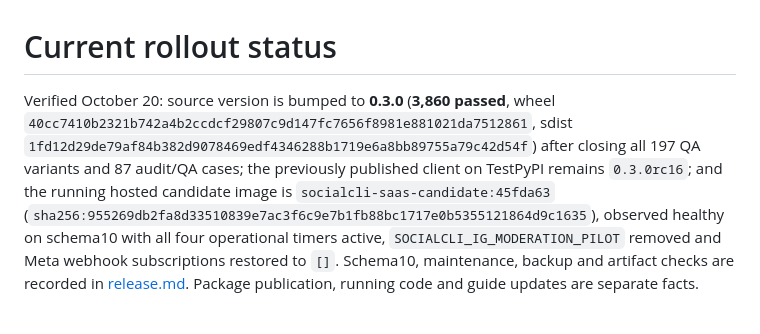
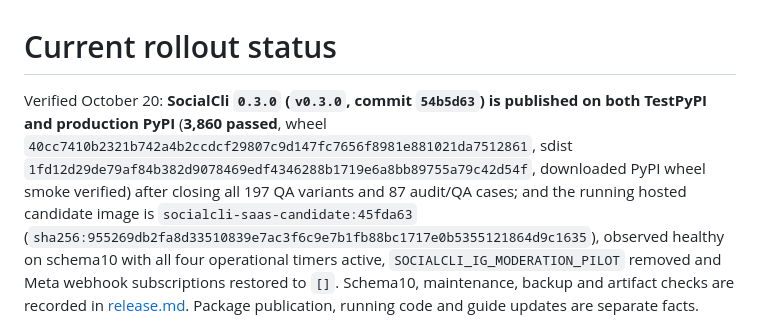
Before and after one commit to engels-florentino/SocialCli, a Markdown page: deploy/saas/candidate-status.md, the part around the change. Drawn GitHub-style.

```diff
--- a/deploy/saas/candidate-status.md
+++ b/deploy/saas/candidate-status.md
@@ -1,11 +1,10 @@
 # Current rollout status
 
-Verified October 20: source version is bumped to **0.3.0** (**3,860 passed**,
-wheel `40cc7410b2321b742a4b2ccdcf29807c9d147fc7656f8981e881021da7512861`,
-sdist `1fd12d29de79af84b382d9078469edf4346288b1719e6a8bb89755a79c42d54f`)
-after closing all 197 QA variants and 87 audit/QA cases; the previously
-published client on TestPyPI remains `0.3.0rc16`; and the running hosted candidate
-image is `socialcli-saas-candidate:45fda63`
+Verified October 20: **SocialCli `0.3.0` (`v0.3.0`, commit `54b5d63`) is published on both TestPyPI and production PyPI**
+(**3,860 passed**, wheel `40cc7410b2321b742a4b2ccdcf29807c9d147fc7656f8981e881021da7512861`,
+sdist `1fd12d29de79af84b382d9078469edf4346288b1719e6a8bb89755a79c42d54f`,
+downloaded PyPI wheel smoke verified) after closing all 197 QA variants and 87 audit/QA cases;
+and the running hosted candidate image is `socialcli-saas-candidate:45fda63`
 (`sha256:955269db2fa8d33510839e7ac3f6c9e7b1fb88bc1717e0b5355121864d9c1635`),
 observed healthy on schema10 with all four operational timers active,
 `SOCIALCLI_IG_MODERATION_PILOT` removed and Meta webhook subscriptions restored
```
Also changed, not shown: deploy/saas/release.md (+5 -13 lines).
